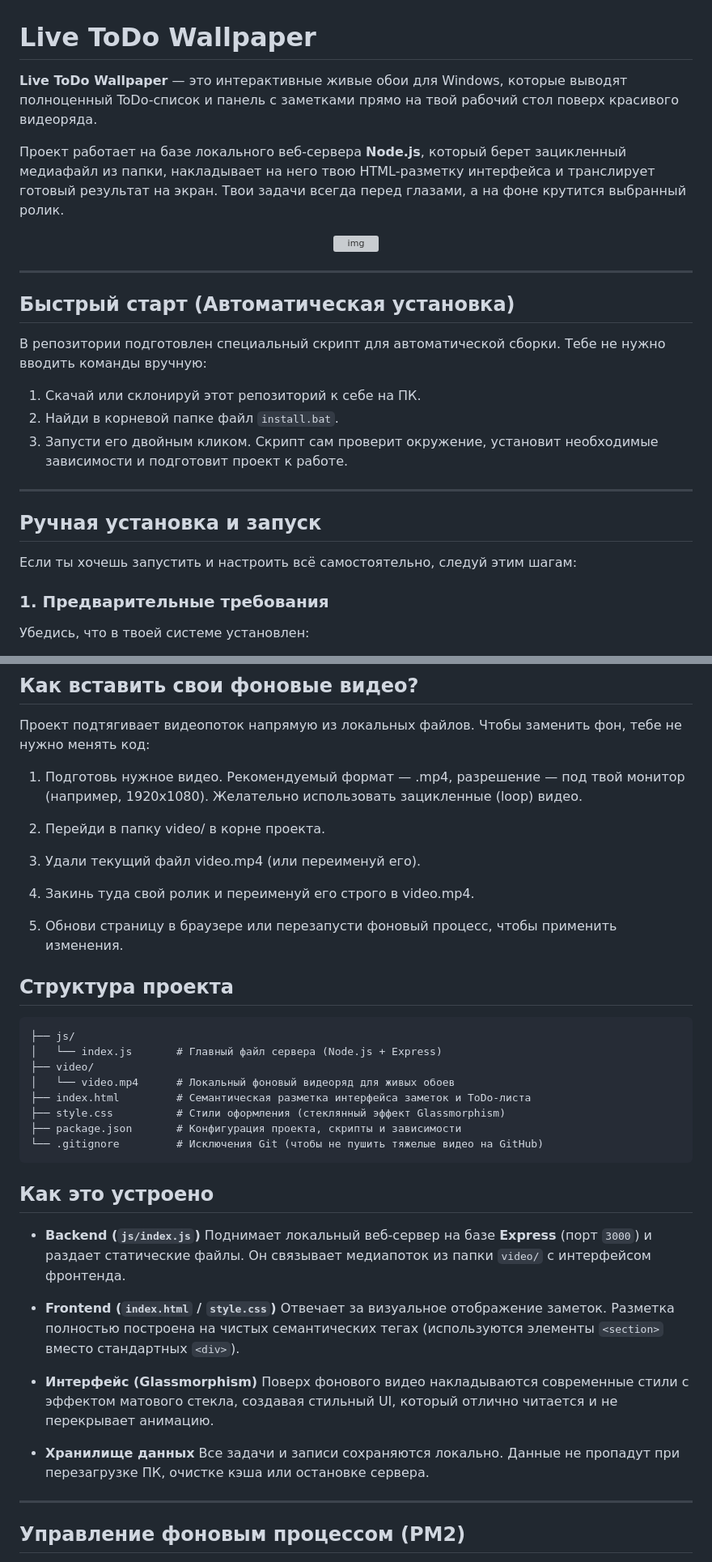
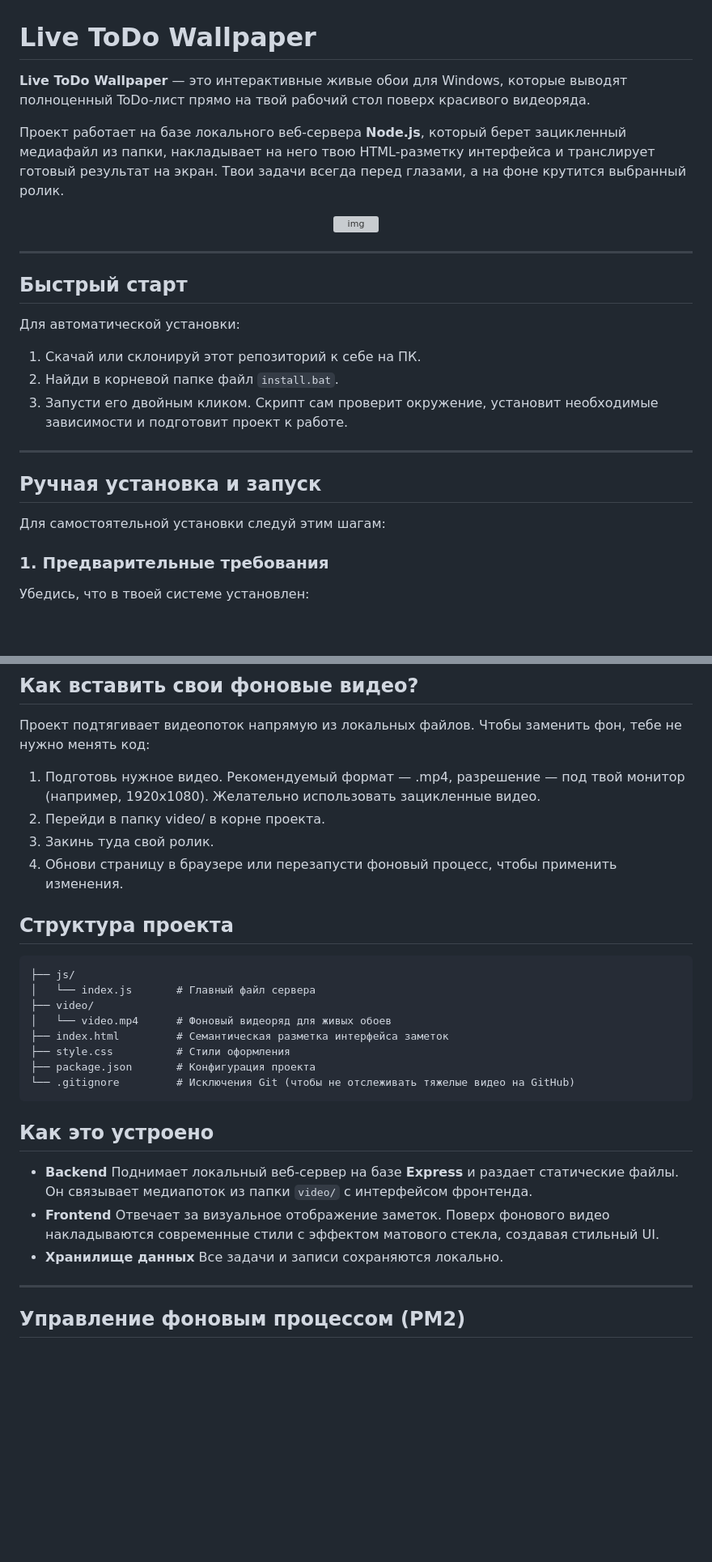
Before and after one commit to Nw1IE/Live-ToDo-Wallpaper, a Markdown page: README.md, 2 parts joined by grey strips. Shown at 81% size. Drawn GitHub-style; blank space fills up the shorter version; grey boxes are pictures that could not be loaded.

Commit message:
update readme
#1 Исправлена документация, уточнены формулировки, удалены рудименты.

````diff
--- a/README.md
+++ b/README.md
@@ -1,6 +1,6 @@
 # Live ToDo Wallpaper
 
-**Live ToDo Wallpaper** — это интерактивные живые обои для Windows, которые выводят полноценный ToDo-список и панель с заметками прямо на твой рабочий стол поверх красивого видеоряда.
+**Live ToDo Wallpaper** — это интерактивные живые обои для Windows, которые выводят полноценный ToDo-лист прямо на твой рабочий стол поверх красивого видеоряда.
 
 Проект работает на базе локального веб-сервера **Node.js**, который берет зацикленный медиафайл из папки, накладывает на него твою HTML-разметку интерфейса и транслирует готовый результат на экран. Твои задачи всегда перед глазами, а на фоне крутится выбранный ролик.
 <p align="center">
@@ -9,9 +9,9 @@
 
 ---
 
-## Быстрый старт (Автоматическая установка)
+## Быстрый старт
 
-В репозитории подготовлен специальный скрипт для автоматической сборки. Тебе не нужно вводить команды вручную:
+Для автоматической установки:
 
 1. Скачай или склонируй этот репозиторий к себе на ПК.
 2. Найди в корневой папке файл `install.bat`.
@@ -21,7 +21,7 @@
 
 ## Ручная установка и запуск
 
-Если ты хочешь запустить и настроить всё самостоятельно, следуй этим шагам:
+Для самостоятельной установки следуй этим шагам:
 
 ### 1. Предварительные требования
 Убедись, что в твоей системе установлен:
@@ -65,37 +65,28 @@ pm2 save
 ## Как вставить свои фоновые видео?
 Проект подтягивает видеопоток напрямую из локальных файлов. Чтобы заменить фон, тебе не нужно менять код:
 
-1. Подготовь нужное видео. Рекомендуемый формат — .mp4, разрешение — под твой монитор (например, 1920x1080). Желательно использовать зацикленные (loop) видео.
-
+1. Подготовь нужное видео. Рекомендуемый формат — .mp4, разрешение — под твой монитор (например, 1920x1080). Желательно использовать зацикленные видео.
 2. Перейди в папку video/ в корне проекта.
-
-3. Удали текущий файл video.mp4 (или переименуй его).
-
-4. Закинь туда свой ролик и переименуй его строго в video.mp4.
-
-5. Обнови страницу в браузере или перезапусти фоновый процесс, чтобы применить изменения.
+3. Закинь туда свой ролик.
+4. Обнови страницу в браузере или перезапусти фоновый процесс, чтобы применить изменения.
 
 ## Структура проекта
 ```text
 ├── js/
-│   └── index.js       # Главный файл сервера (Node.js + Express)
+│   └── index.js       # Главный файл сервера
 ├── video/
-│   └── video.mp4      # Локальный фоновый видеоряд для живых обоев
-├── index.html         # Семантическая разметка интерфейса заметок и ToDo-листа
-├── style.css          # Стили оформления (стеклянный эффект Glassmorphism)
-├── package.json       # Конфигурация проекта, скрипты и зависимости
-└── .gitignore         # Исключения Git (чтобы не пушить тяжелые видео на GitHub)
+│   └── video.mp4      # Фоновый видеоряд для живых обоев
+├── index.html         # Семантическая разметка интерфейса заметок
+├── style.css          # Стили оформления
+├── package.json       # Конфигурация проекта
+└── .gitignore         # Исключения Git (чтобы не отслеживать тяжелые видео на GitHub)
 ```
 
 ## Как это устроено
 
-* **Backend (`js/index.js`)** Поднимает локальный веб-сервер на базе **Express** (порт `3000`) и раздает статические файлы. Он связывает медиапоток из папки `video/` с интерфейсом фронтенда.
-
-* **Frontend (`index.html` / `style.css`)** Отвечает за визуальное отображение заметок. Разметка полностью построена на чистых семантических тегах (используются элементы `<section>` вместо стандартных `<div>`).
-
-* **Интерфейс (Glassmorphism)** Поверх фонового видео накладываются современные стили с эффектом матового стекла, создавая стильный UI, который отлично читается и не перекрывает анимацию.
-
-* **Хранилище данных** Все задачи и записи сохраняются локально. Данные не пропадут при перезагрузке ПК, очистке кэша или остановке сервера.
+* **Backend** Поднимает локальный веб-сервер на базе **Express** и раздает статические файлы. Он связывает медиапоток из папки `video/` с интерфейсом фронтенда.
+* **Frontend** Отвечает за визуальное отображение заметок. Поверх фонового видео накладываются современные стили с эффектом матового стекла, создавая стильный UI.
+* **Хранилище данных** Все задачи и записи сохраняются локально.
 
 ---
 
````
Also changed, not shown: other parts of README.md (+3 -3 lines).
